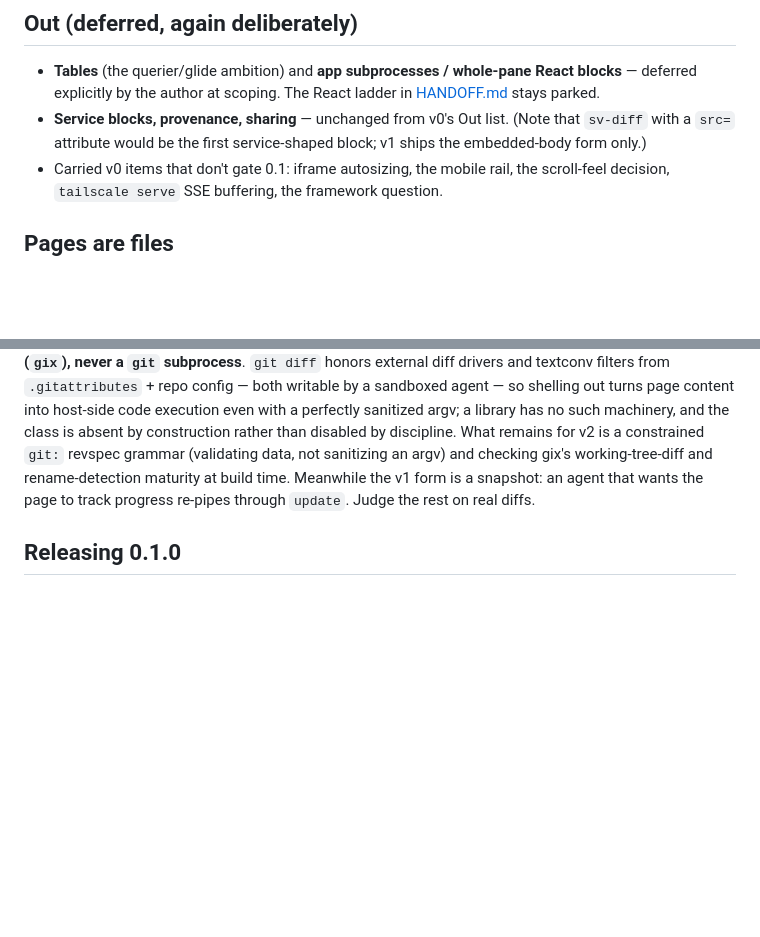
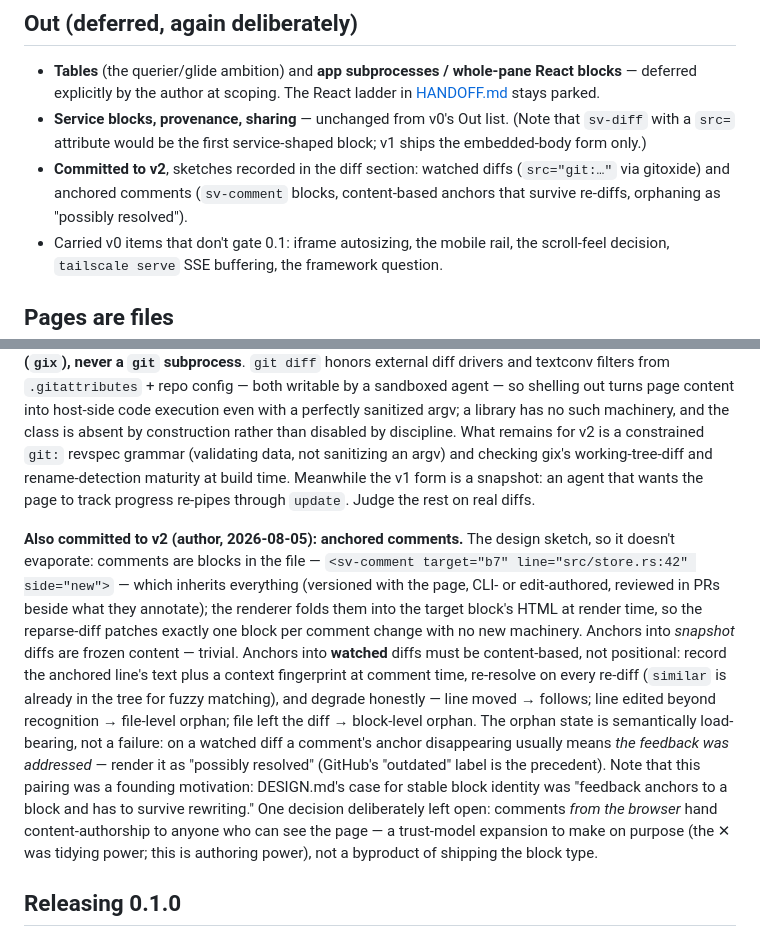
Before and after one commit to kindly/sideview, a Markdown page: V1.md, 2 parts joined by grey strips. Drawn GitHub-style; blank space fills up the shorter version.

Commit message:
V2 commitments: anchored comments, incl. the watched-diff interaction
sv-comment blocks in the file (versioned, folded into the target block at
render time — one upsert per change, no new machinery). Snapshot anchors
are frozen; watched-diff anchors are content fingerprints re-resolved per
re-diff, degrading honestly — and an anchor leaving the diff usually means
the feedback was addressed, so orphaning renders as possibly-resolved.
Browser-authored comments left open deliberately: that is authoring power,
a trust-model expansion to decide on purpose.

Co-Authored-By: Claude Fable 5 <noreply@anthropic.com>

```diff
--- a/V1.md
+++ b/V1.md
@@ -34,6 +34,9 @@ here), and revised through `update` rather than appended to.
 - **Service blocks, provenance, sharing** — unchanged from v0's Out list. (Note that `sv-diff`
   with a `src=` attribute would be the first service-shaped block; v1 ships the embedded-body
   form only.)
+- **Committed to v2**, sketches recorded in the diff section: watched diffs (`src="git:…"` via
+  gitoxide) and anchored comments (`sv-comment` blocks, content-based anchors that survive
+  re-diffs, orphaning as "possibly resolved").
 - Carried v0 items that don't gate 0.1: iframe autosizing, the mobile rail, the scroll-feel
   decision, `tailscale serve` SSE buffering, the framework question.
 
@@ -401,6 +404,25 @@ argv) and checking gix's working-tree-diff and rename-detection maturity at buil
 Meanwhile the v1 form is a snapshot: an agent that wants the page to track progress re-pipes
 through `update`. Judge the rest on real diffs.
 
+**Also committed to v2 (author, 2026-08-05): anchored comments.** The design sketch, so it
+doesn't evaporate: comments are blocks in the file — `<sv-comment target="b7"
+line="src/store.rs:42" side="new">` — which inherits everything (versioned with the page,
+CLI- or edit-authored, reviewed in PRs beside what they annotate); the renderer folds them
+into the target block's HTML at render time, so the reparse-diff patches exactly one block
+per comment change with no new machinery. Anchors into *snapshot* diffs are frozen content —
+trivial. Anchors into **watched** diffs must be content-based, not positional: record the
+anchored line's text plus a context fingerprint at comment time, re-resolve on every re-diff
+(`similar` is already in the tree for fuzzy matching), and degrade honestly — line moved →
+follows; line edited beyond recognition → file-level orphan; file left the diff →
+block-level orphan. The orphan state is semantically load-bearing, not a failure: on a
+watched diff a comment's anchor disappearing usually means *the feedback was addressed* —
+render it as "possibly resolved" (GitHub's "outdated" label is the precedent). Note that
+this pairing was a founding motivation: DESIGN.md's case for stable block identity was
+"feedback anchors to a block and has to survive rewriting." One decision deliberately left
+open: comments *from the browser* hand content-authorship to anyone who can see the page —
+a trust-model expansion to make on purpose (the ✕ was tidying power; this is authoring
+power), not a byproduct of shipping the block type.
+
 ## Releasing 0.1.0
 
 - **The substrate lands before the release**: 0.1's file format is the real one, not a format
```
